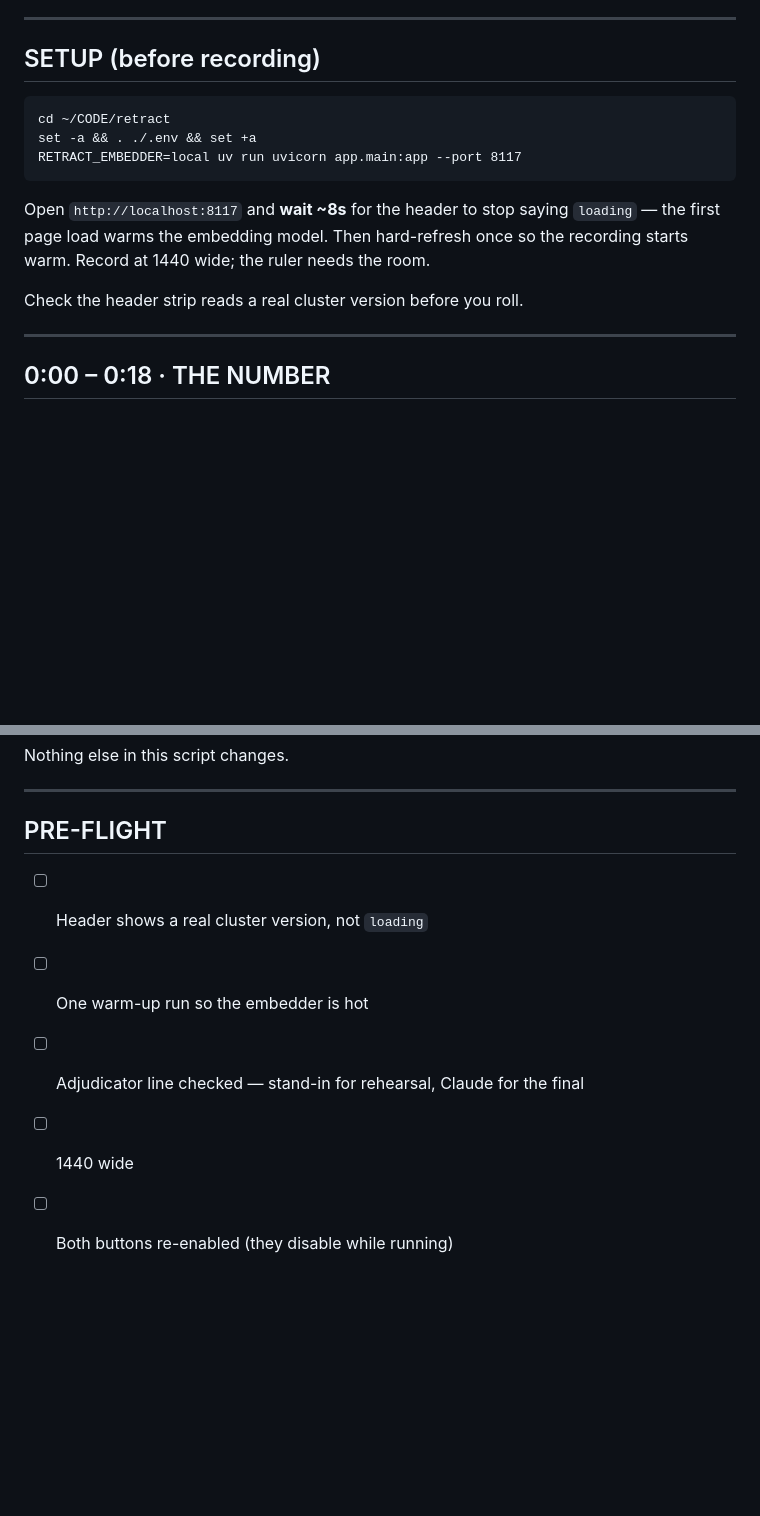
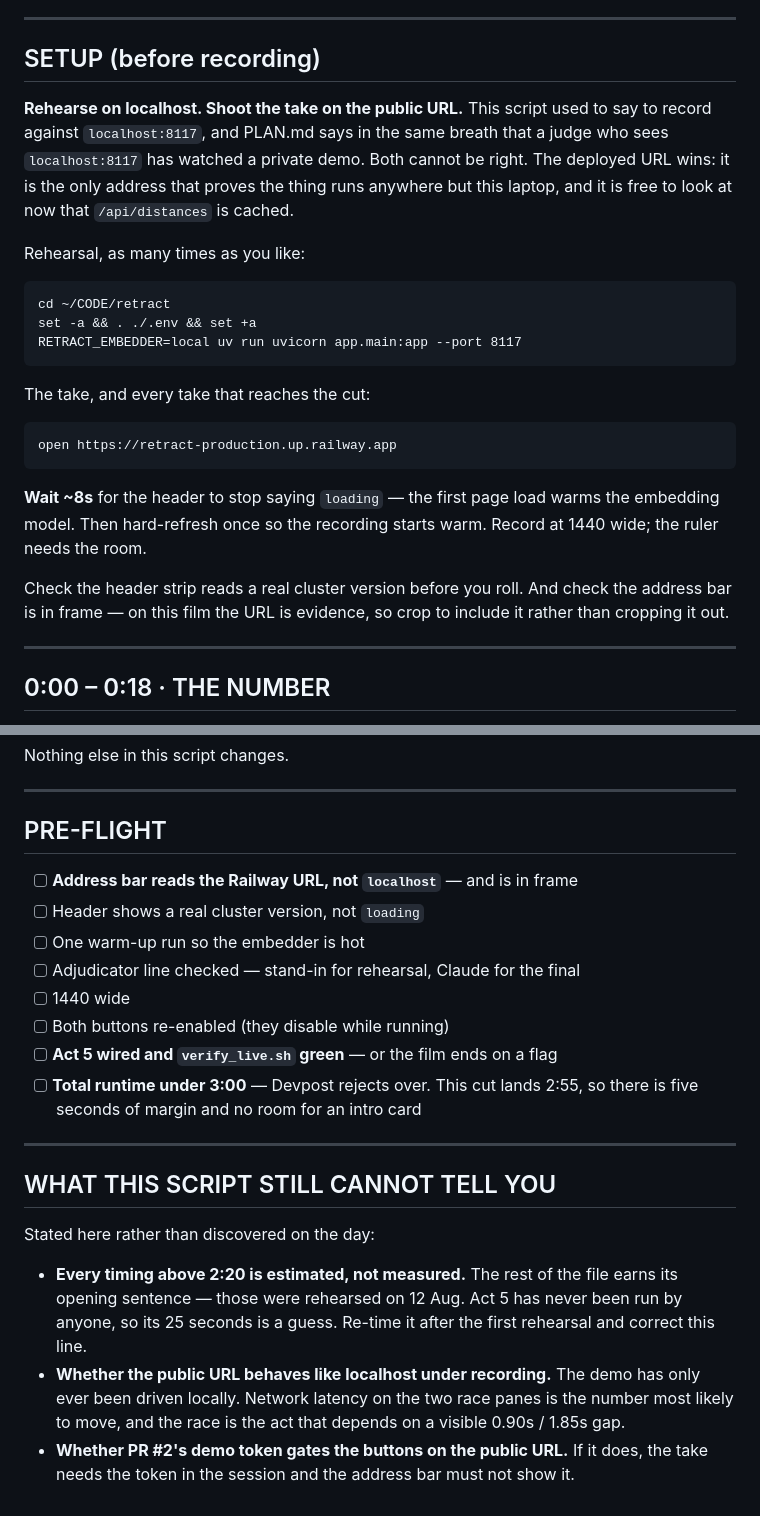
Before and after one commit to Morkeeth/retract, a Markdown page: DEMO.md, 2 parts joined by grey strips. Drawn GitHub-style; blank space fills up the shorter version.

```diff
--- a/DEMO.md
+++ b/DEMO.md
@@ -14,15 +14,30 @@ take — never edit a number.
 
 ## SETUP (before recording)
 
+**Rehearse on localhost. Shoot the take on the public URL.** This script used to
+say to record against `localhost:8117`, and PLAN.md says in the same breath that
+a judge who sees `localhost:8117` has watched a private demo. Both cannot be
+right. The deployed URL wins: it is the only address that proves the thing runs
+anywhere but this laptop, and it is free to look at now that `/api/distances` is
+cached.
+
+Rehearsal, as many times as you like:
+
     cd ~/CODE/retract
     set -a && . ./.env && set +a
     RETRACT_EMBEDDER=local uv run uvicorn app.main:app --port 8117
 
-Open `http://localhost:8117` and **wait ~8s** for the header to stop saying
-`loading` — the first page load warms the embedding model. Then hard-refresh once
-so the recording starts warm. Record at 1440 wide; the ruler needs the room.
+The take, and every take that reaches the cut:
 
-Check the header strip reads a real cluster version before you roll.
+    open https://retract-production.up.railway.app
+
+**Wait ~8s** for the header to stop saying `loading` — the first page load warms
+the embedding model. Then hard-refresh once so the recording starts warm. Record
+at 1440 wide; the ruler needs the room.
+
+Check the header strip reads a real cluster version before you roll. And check
+the address bar is in frame — on this film the URL is evidence, so crop to
+include it rather than cropping it out.
 
 ---
 
@@ -140,8 +193,30 @@ Nothing else in this script changes.
 
 ## PRE-FLIGHT
 
+- [ ] **Address bar reads the Railway URL, not `localhost`** — and is in frame
 - [ ] Header shows a real cluster version, not `loading`
 - [ ] One warm-up run so the embedder is hot
 - [ ] Adjudicator line checked — stand-in for rehearsal, Claude for the final
 - [ ] 1440 wide
 - [ ] Both buttons re-enabled (they disable while running)
+- [ ] **Act 5 wired and `verify_live.sh` green** — or the film ends on a flag
+- [ ] **Total runtime under 3:00** — Devpost rejects over. This cut lands 2:55,
+      so there is five seconds of margin and no room for an intro card
+
+---
+
+## WHAT THIS SCRIPT STILL CANNOT TELL YOU
+
+Stated here rather than discovered on the day:
+
+- **Every timing above 2:20 is estimated, not measured.** The rest of the file
+  earns its opening sentence — those were rehearsed on 12 Aug. Act 5 has never
+  been run by anyone, so its 25 seconds is a guess. Re-time it after the first
+  rehearsal and correct this line.
+- **Whether the public URL behaves like localhost under recording.** The demo
+  has only ever been driven locally. Network latency on the two race panes is
+  the number most likely to move, and the race is the act that depends on a
+  visible 0.90s / 1.85s gap.
+- **Whether PR #2's demo token gates the buttons on the public URL.** If it
+  does, the take needs the token in the session and the address bar must not
+  show it.
```
Also changed, not shown: other parts of DEMO.md (+46 -8 lines).
